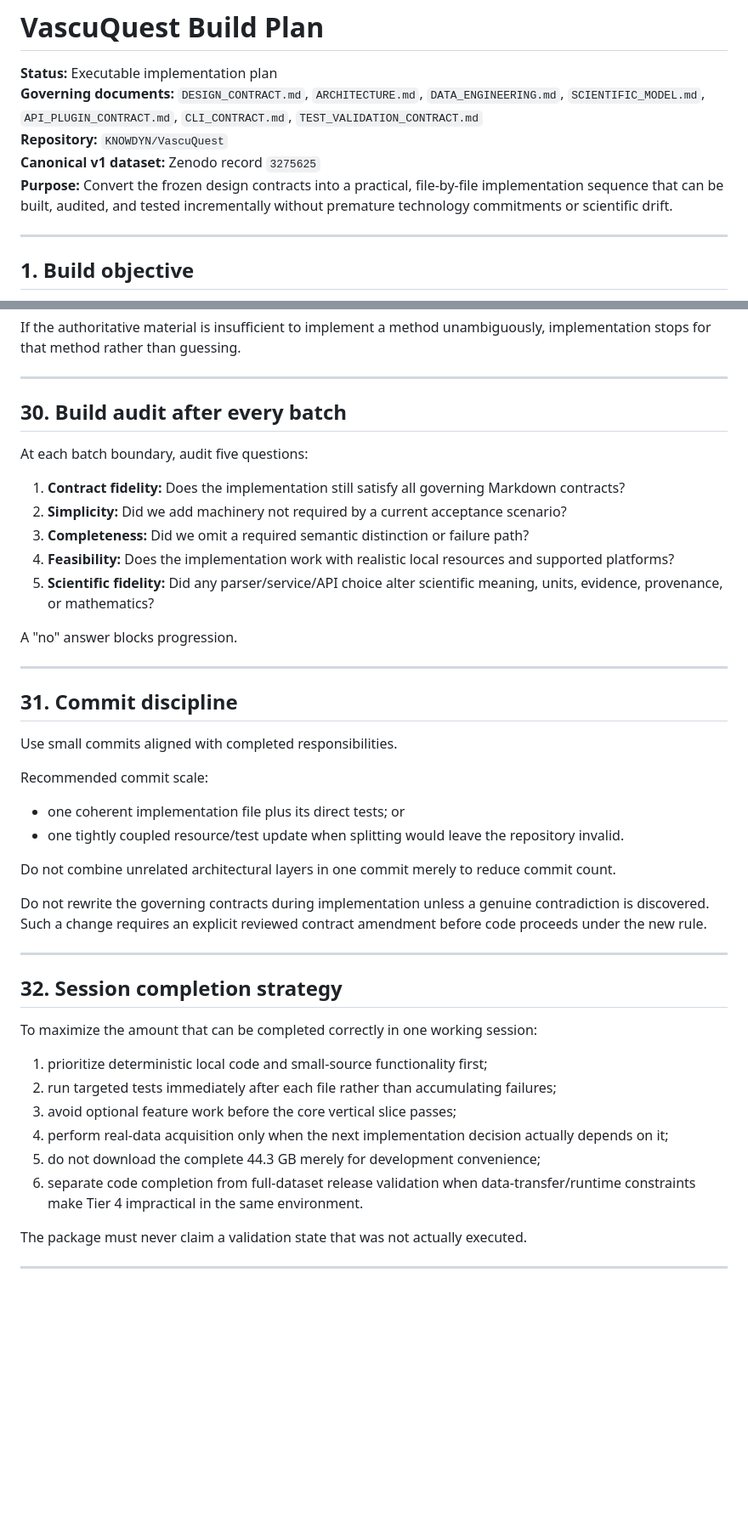
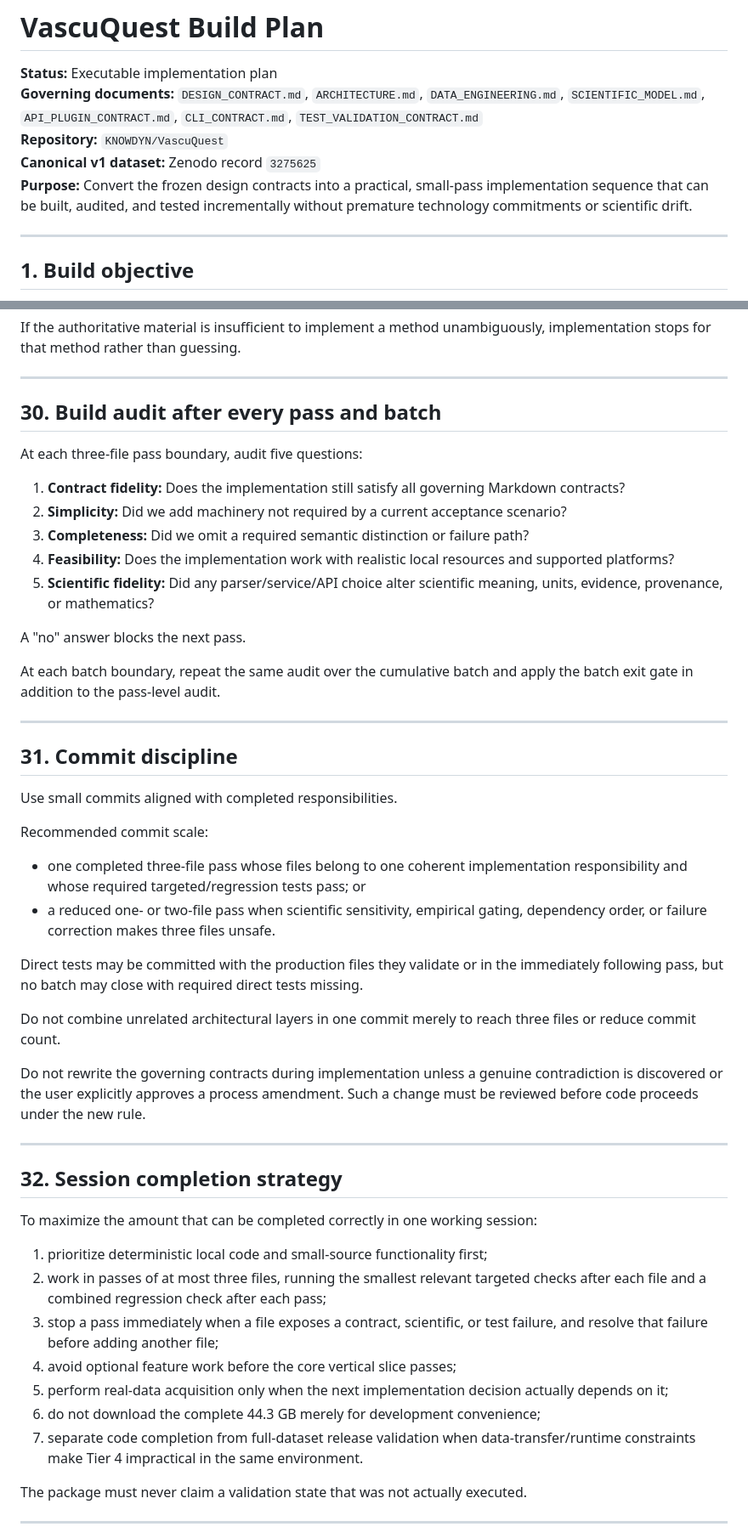
Before and after one commit to KNOWDYN/VascuQuest, a Markdown page: BUILD_PLAN.md, 2 parts joined by grey strips. Shown at 85% size. GitHub-like rendering; blank space fills up the shorter version.

Commit message:
Adopt three-file implementation passes

```diff
--- a/BUILD_PLAN.md
+++ b/BUILD_PLAN.md
@@ -4,7 +4,7 @@
 **Governing documents:** `DESIGN_CONTRACT.md`, `ARCHITECTURE.md`, `DATA_ENGINEERING.md`, `SCIENTIFIC_MODEL.md`, `API_PLUGIN_CONTRACT.md`, `CLI_CONTRACT.md`, `TEST_VALIDATION_CONTRACT.md`
 **Repository:** `KNOWDYN/VascuQuest`
 **Canonical v1 dataset:** Zenodo record `3275625`
-**Purpose:** Convert the frozen design contracts into a practical, file-by-file implementation sequence that can be built, audited, and tested incrementally without premature technology commitments or scientific drift.
+**Purpose:** Convert the frozen design contracts into a practical, small-pass implementation sequence that can be built, audited, and tested incrementally without premature technology commitments or scientific drift.
 
 ---
 
@@ -926,9 +932,9 @@ If the authoritative material is insufficient to implement a method unambiguousl
 
 ---
 
-## 30. Build audit after every batch
+## 30. Build audit after every pass and batch
 
-At each batch boundary, audit five questions:
+At each three-file pass boundary, audit five questions:
 
 1. **Contract fidelity:** Does the implementation still satisfy all governing Markdown contracts?
 2. **Simplicity:** Did we add machinery not required by a current acceptance scenario?
@@ -936,7 +942,9 @@ At each batch boundary, audit five questions:
 4. **Feasibility:** Does the implementation work with realistic local resources and supported platforms?
 5. **Scientific fidelity:** Did any parser/service/API choice alter scientific meaning, units, evidence, provenance, or mathematics?
 
-A "no" answer blocks progression.
+A "no" answer blocks the next pass.
+
+At each batch boundary, repeat the same audit over the cumulative batch and apply the batch exit gate in addition to the pass-level audit.
 
 ---
 
@@ -946,12 +954,14 @@ Use small commits aligned with completed responsibilities.
 
 Recommended commit scale:
 
-- one coherent implementation file plus its direct tests; or
-- one tightly coupled resource/test update when splitting would leave the repository invalid.
+- one completed three-file pass whose files belong to one coherent implementation responsibility and whose required targeted/regression tests pass; or
+- a reduced one- or two-file pass when scientific sensitivity, empirical gating, dependency order, or failure correction makes three files unsafe.
 
-Do not combine unrelated architectural layers in one commit merely to reduce commit count.
+Direct tests may be committed with the production files they validate or in the immediately following pass, but no batch may close with required direct tests missing.
 
-Do not rewrite the governing contracts during implementation unless a genuine contradiction is discovered. Such a change requires an explicit reviewed contract amendment before code proceeds under the new rule.
+Do not combine unrelated architectural layers in one commit merely to reach three files or reduce commit count.
+
+Do not rewrite the governing contracts during implementation unless a genuine contradiction is discovered or the user explicitly approves a process amendment. Such a change must be reviewed before code proceeds under the new rule.
 
 ---
 
@@ -960,11 +970,12 @@ Do not rewrite the governing contracts during implementation unless a genuine co
 To maximize the amount that can be completed correctly in one working session:
 
 1. prioritize deterministic local code and small-source functionality first;
-2. run targeted tests immediately after each file rather than accumulating failures;
-3. avoid optional feature work before the core vertical slice passes;
-4. perform real-data acquisition only when the next implementation decision actually depends on it;
-5. do not download the complete 44.3 GB merely for development convenience;
-6. separate code completion from full-dataset release validation when data-transfer/runtime constraints make Tier 4 impractical in the same environment.
+2. work in passes of at most three files, running the smallest relevant targeted checks after each file and a combined regression check after each pass;
+3. stop a pass immediately when a file exposes a contract, scientific, or test failure, and resolve that failure before adding another file;
+4. avoid optional feature work before the core vertical slice passes;
+5. perform real-data acquisition only when the next implementation decision actually depends on it;
+6. do not download the complete 44.3 GB merely for development convenience;
+7. separate code completion from full-dataset release validation when data-transfer/runtime constraints make Tier 4 impractical in the same environment.
 
 The package must never claim a validation state that was not actually executed.
 
```
Also changed, not shown: other parts of BUILD_PLAN.md (+18 -11 lines).
